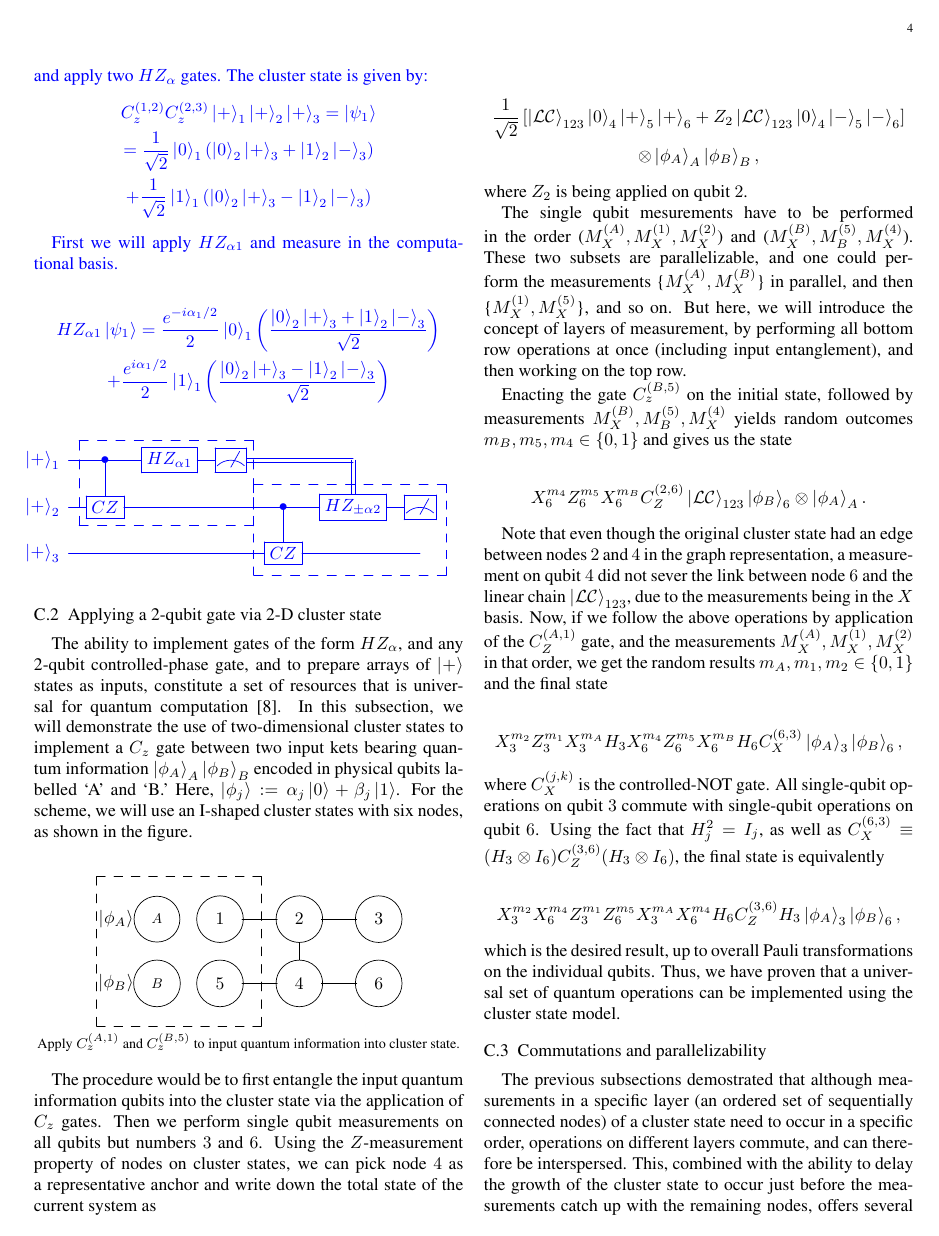
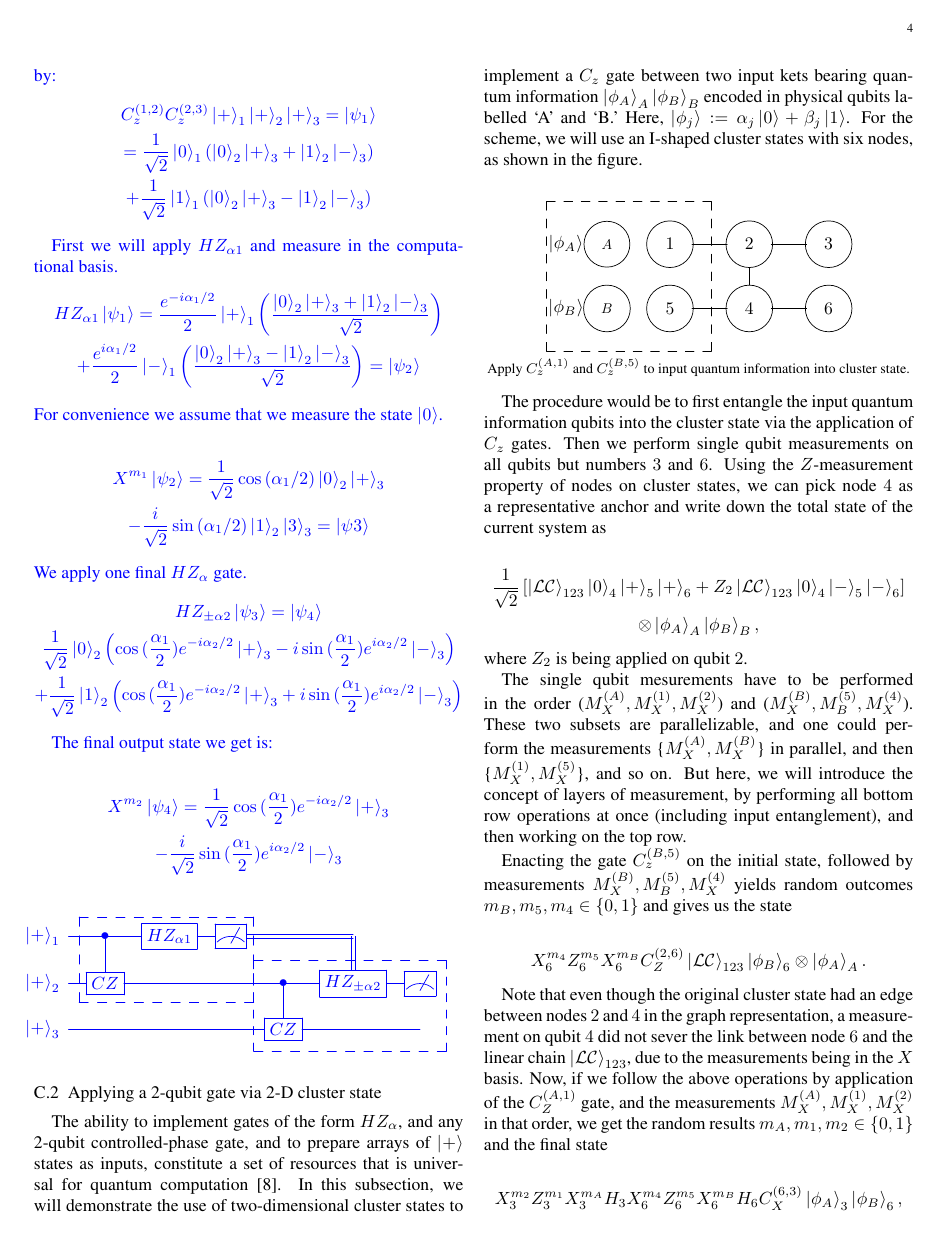
Before and after one commit to zschmidt/ClusterStateComputing, a LaTeX paper (Midterm/midterm.tex): page 4 of 5. The pictures show the PDF file Midterm/midterm.pdf that the author committed with the source.

Commit message:
More equations

```diff
--- a/Midterm/midterm.tex
+++ b/Midterm/midterm.tex
@@ -276,7 +276,7 @@ The basic principle of cluster-state quantum computation is to effectively enact
 \end{gather*}
 
 
-For this problem we start with a three node cluster state and apply two $HZ_{\alpha}$ gates. The cluster state is given by:
+For this problem we prepare a three node cluster state given by:
 {
 \begin{gather*}
 C_{z}^{(1,2)}C_{z}^{(2,3)}\ket{+}_1\ket{+}_2\ket{+}_3 = \ket{\psi_1} \\
@@ -286,11 +286,35 @@ C_{z}^{(1,2)}C_{z}^{(2,3)}\ket{+}_1\ket{+}_2\ket{+}_3 = \ket{\psi_1} \\
 }%
 
 First we will apply $HZ_{\alpha1}$ and measure in the computational basis.
+{
+\begin{gather*}
+HZ_{\alpha1}\ket{\psi_1}=\frac{e^{-i\alpha_{1}/2}}{2}\ket{+}_1\left(\frac{\ket{0}_2\ket{+}_3+\ket{1}_2\ket{-}_3}{\sqrt2}\right)\\
++\frac{e^{i\alpha_{1}/2}}{2}\ket{-}_1\left(\frac{\ket{0}_2\ket{+}_3-\ket{1}_2\ket{-}_3}{\sqrt2}\right)=\ket{\psi_2}
+\end{gather*}
+}%
+For convenience we assume that we measure the state $\ket{0}$.
 
 {
 \begin{gather*}
-HZ_{\alpha1}\ket{\psi_1}=\frac{e^{-i\alpha_{1}/2}}{2}\ket{0}_1\left(\frac{\ket{0}_2\ket{+}_3+\ket{1}_2\ket{-}_3}{\sqrt2}\right)\\
-+\frac{e^{i\alpha_{1}/2}}{2}\ket{1}_1\left(\frac{\ket{0}_2\ket{+}_3-\ket{1}_2\ket{-}_3}{\sqrt2}\right)
+X^{m_1}\ket{\psi_2}=\frac{1}{\sqrt2}\cos{(\alpha_1/2)}\ket{0}_2\ket{+}_3\\
+-\frac{i}{\sqrt2}\sin{(\alpha_1/2)}\ket{1}_2\ket{3}_3=\ket{\psi3}
+\end{gather*}
+}%
+We apply one final $HZ_{\alpha}$ gate.
+{
+\begin{gather*}
+HZ_{\pm\alpha2}\ket{\psi_{3}}=\ket{\psi_4}\\
+\frac{1}{\sqrt2}\ket{0}_2\left(\cos{(\frac{\alpha_1}{2})}e^{-i\alpha_2/2}\ket{+}_3-i\sin{(\frac{\alpha_1}{2})}e^{i\alpha_2/2}\ket{-}_3\right)\\
++\frac{1}{\sqrt2}\ket{1}_2\left(\cos{(\frac{\alpha_1}{2})}e^{-i\alpha_2/2}\ket{+}_3+i\sin{(\frac{\alpha_1}{2})}e^{i\alpha_2/2}\ket{-}_3\right)
+\end{gather*}
+}%
+
+The final output state we get is:
+
+{
+\begin{gather*}
+X^{m_2}\ket{\psi_{4}}=\frac{1}{\sqrt2}\cos{(\frac{\alpha_1}{2})}e^{-i\alpha_2/2}\ket{+}_3\\
+-\frac{i}{\sqrt2}\sin{(\frac{\alpha_1}{2})}e^{i\alpha_2/2}\ket{-}_3
 \end{gather*}
 }%
 
```
Also changed, not shown: Midterm/midterm.pdf, 1 other file.
